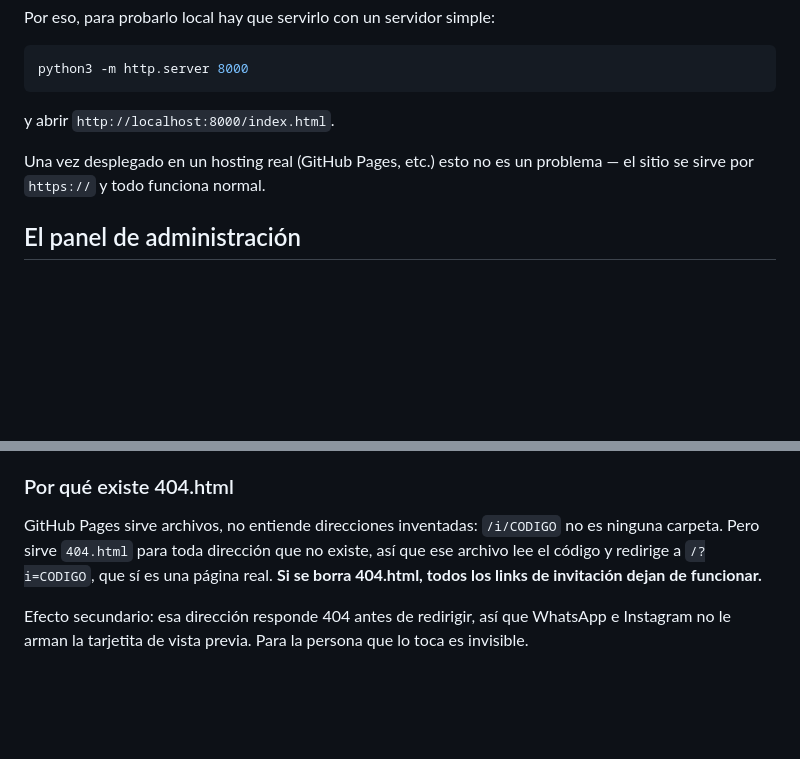
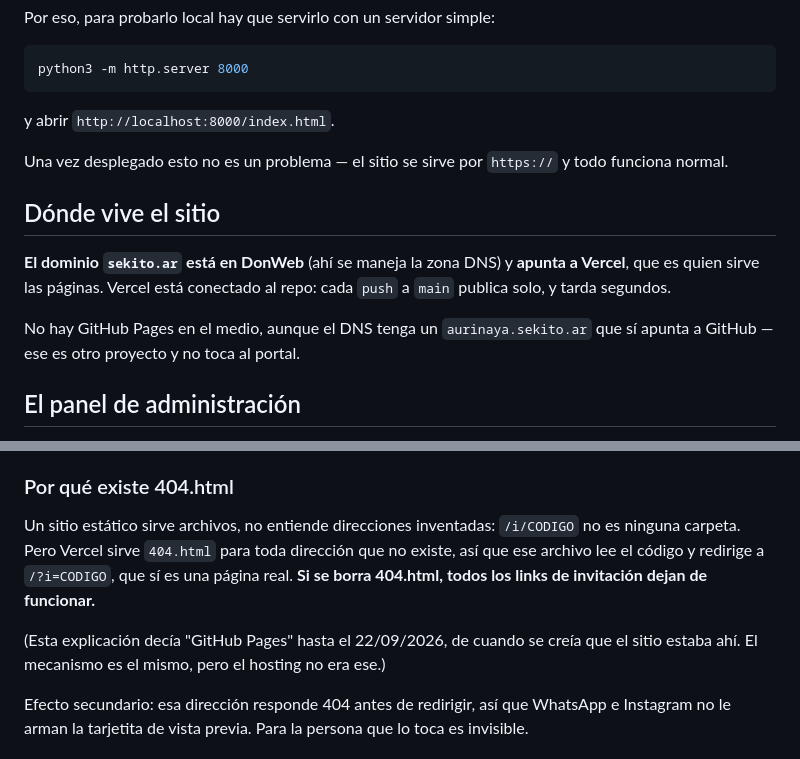
Before and after one commit to aurinaya/sekito-web, a Markdown page: README.md, 2 parts joined by grey strips. Drawn GitHub-style; blank space fills up the shorter version.

Commit message:
El sitio no está en GitHub Pages: está en Vercel
El README lo decía en dos lugares, incluida la explicación de por qué existe
404.html —el archivo del que dependen todos los links de invitación—. El
mecanismo es el mismo en los dos hostings, así que nada estaba roto, pero la
explicación describía un lugar que no es el nuestro.

El dominio está en DonWeb (ahí vive la zona DNS) y apunta a Vercel, que está
conectado al repo y publica solo en cada push.

Co-Authored-By: Claude Opus 5 <noreply@anthropic.com>

```diff
--- a/README.md
+++ b/README.md
@@ -12,7 +12,16 @@ python3 -m http.server 8000
 
 y abrir `http://localhost:8000/index.html`.
 
-Una vez desplegado en un hosting real (GitHub Pages, etc.) esto no es un problema — el sitio se sirve por `https://` y todo funciona normal.
+Una vez desplegado esto no es un problema — el sitio se sirve por `https://` y todo funciona normal.
+
+## Dónde vive el sitio
+
+**El dominio `sekito.ar` está en DonWeb** (ahí se maneja la zona DNS) y
+**apunta a Vercel**, que es quien sirve las páginas. Vercel está conectado al
+repo: cada `push` a `main` publica solo, y tarda segundos.
+
+No hay GitHub Pages en el medio, aunque el DNS tenga un `aurinaya.sekito.ar`
+que sí apunta a GitHub — ese es otro proyecto y no toca al portal.
 
 ## El panel de administración
 
@@ -129,11 +138,14 @@ se puede ofrecer acá.
 
 ### Por qué existe 404.html
 
-GitHub Pages sirve archivos, no entiende direcciones inventadas: `/i/CODIGO`
-no es ninguna carpeta. Pero sirve `404.html` para toda dirección que no
-existe, así que ese archivo lee el código y redirige a `/?i=CODIGO`, que sí es
-una página real. **Si se borra 404.html, todos los links de invitación dejan
-de funcionar.**
+Un sitio estático sirve archivos, no entiende direcciones inventadas:
+`/i/CODIGO` no es ninguna carpeta. Pero Vercel sirve `404.html` para toda
+dirección que no existe, así que ese archivo lee el código y redirige a
+`/?i=CODIGO`, que sí es una página real. **Si se borra 404.html, todos los
+links de invitación dejan de funcionar.**
+
+(Esta explicación decía "GitHub Pages" hasta el 22/09/2026, de cuando se creía
+que el sitio estaba ahí. El mecanismo es el mismo, pero el hosting no era ese.)
 
 Efecto secundario: esa dirección responde 404 antes de redirigir, así que
 WhatsApp e Instagram no le arman la tarjetita de vista previa. Para la persona
```
